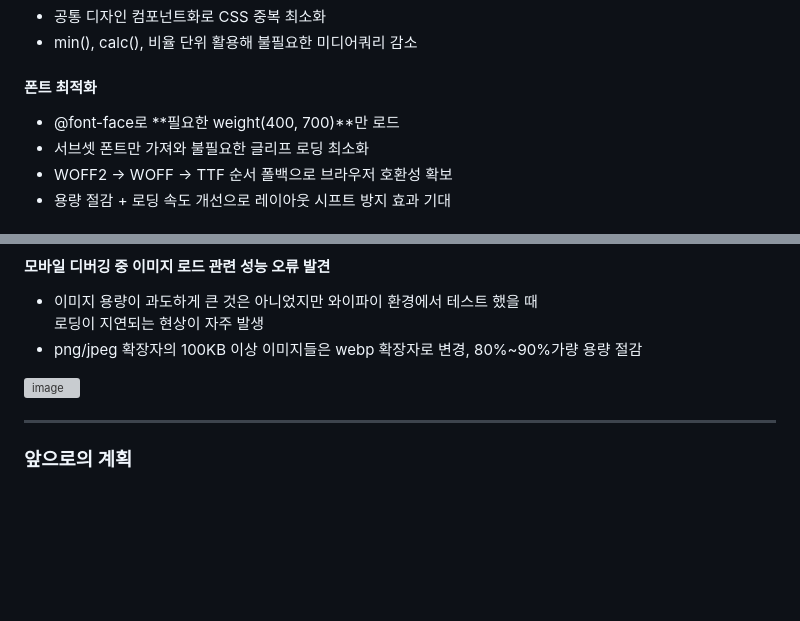
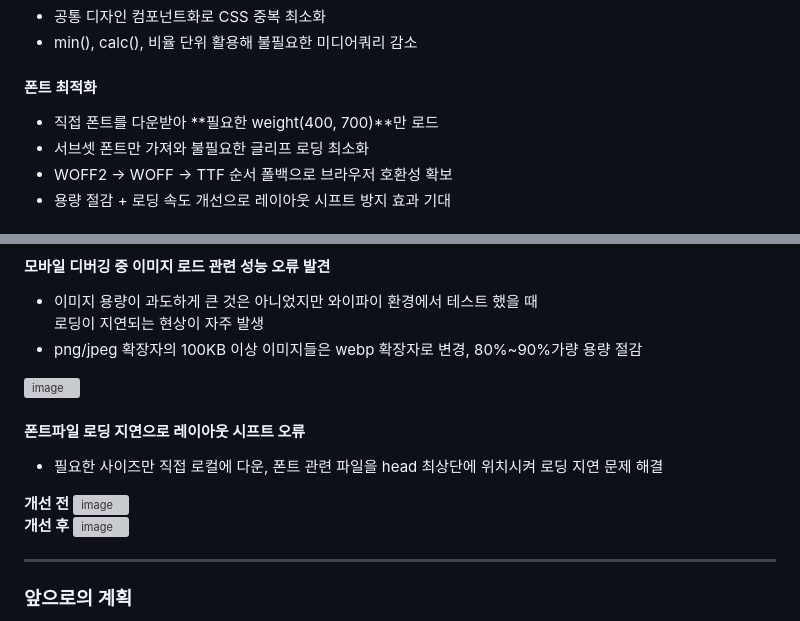
Before and after one commit to yeaseula/Hodulove, a Markdown page: README.md, 2 parts joined by grey strips. Drawn GitHub-style; blank space fills up the shorter version; grey boxes are pictures that could not be loaded.

```diff
--- a/README.md
+++ b/README.md
@@ -87,7 +87,7 @@
 
 #### 폰트 최적화
 
-- @font-face로 **필요한 weight(400, 700)**만 로드
+- 직접 폰트를 다운받아 **필요한 weight(400, 700)**만 로드
 - 서브셋 폰트만 가져와 불필요한 글리프 로딩 최소화
 - WOFF2 → WOFF → TTF 순서 폴백으로 브라우저 호환성 확보
 - 용량 절감 + 로딩 속도 개선으로 레이아웃 시프트 방지 효과 기대
@@ -126,6 +126,14 @@
 - png/jpeg 확장자의 100KB 이상 이미지들은 webp 확장자로 변경, 80%~90%가량 용량 절감
 <img width="560" height="109" alt="image" src="https://github.com/user-attachments/assets/5c777326-edb7-4e4e-b54d-79876be7c8c5" />
 
+#### 폰트파일 로딩 지연으로 레이아웃 시프트 오류
+- 필요한 사이즈만 직접 로컬에 다운, 폰트 관련 파일을 head 최상단에 위치시켜 로딩 지연 문제 해결<br />
+
+**개선 전**
+<img width="500" height="250" alt="image" src="https://github.com/user-attachments/assets/f7ad79cc-33f9-4d3f-9d3f-e098599f1c5c" /><br />
+**개선 후**
+<img width="500" height="250" alt="image" src="https://github.com/user-attachments/assets/975a0e31-98da-448b-a941-2be8245fbbe2" />
+
 
 ---
 
```
